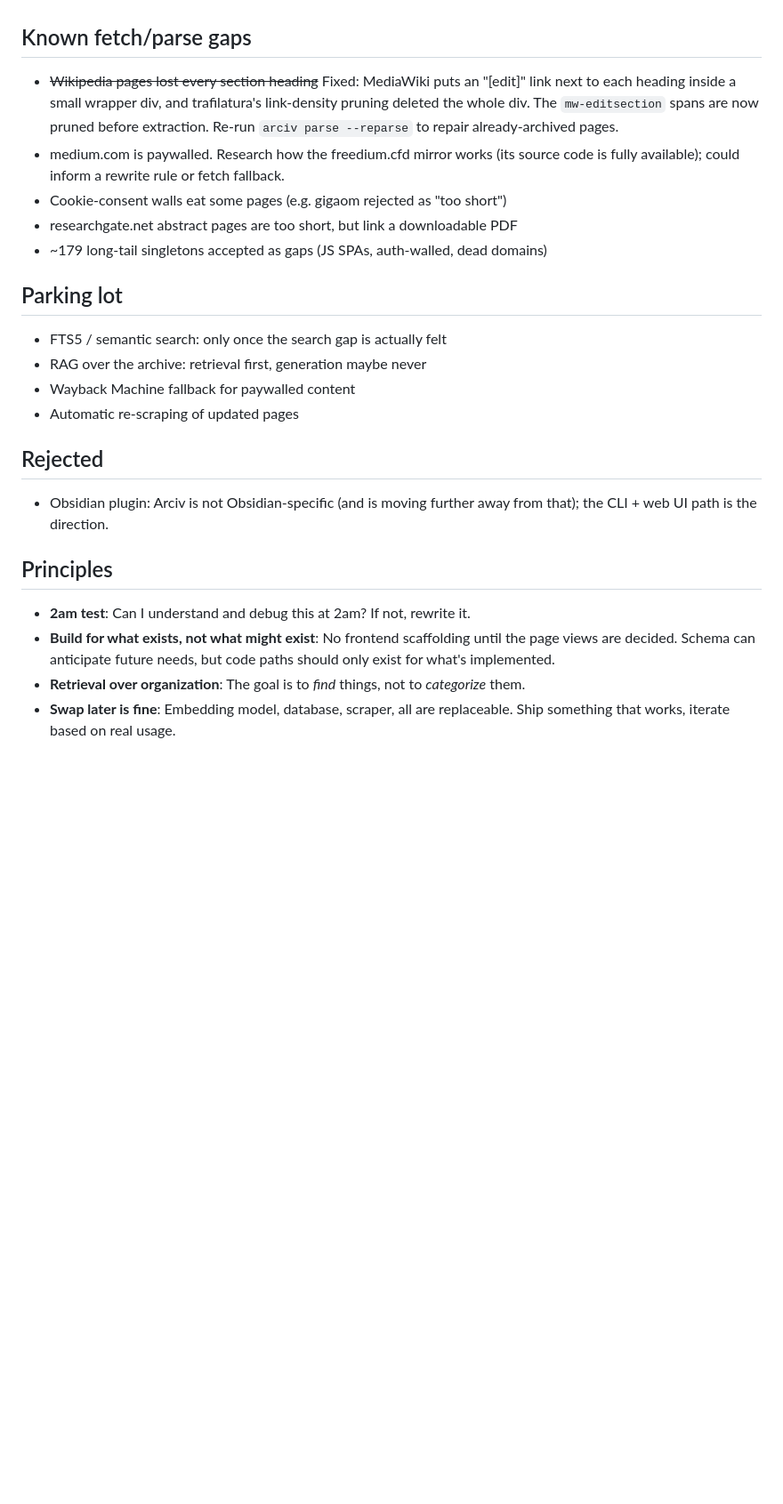
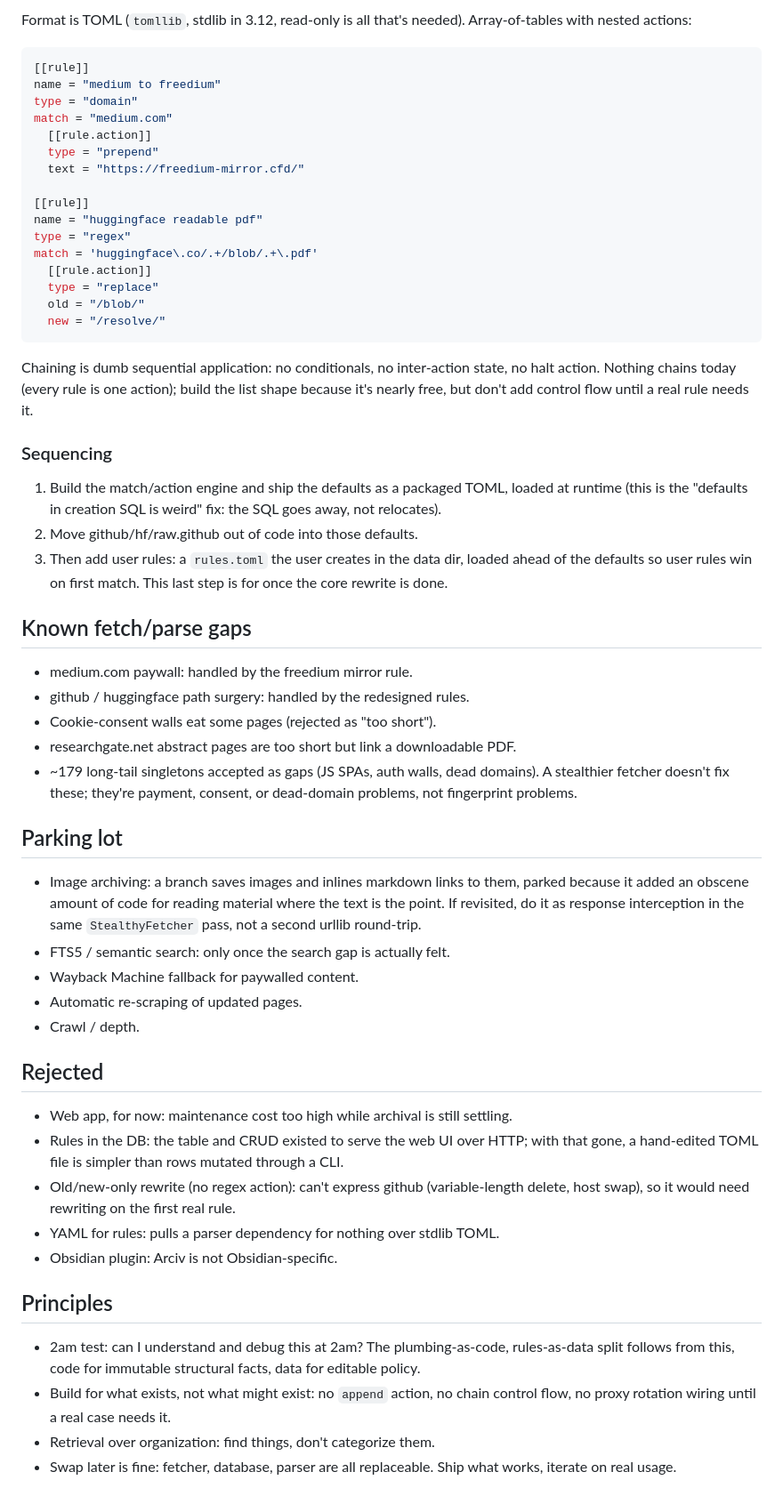
Before and after one commit to MichaelVerdegaal/Arciv, a Markdown page: PLAN.md, the part around one of its changes. Shown at 89% size. Drawn GitHub-style; blank space fills up the shorter version.

Commit message:
docs: update PLAN.md

````diff
--- a/PLAN.md
+++ b/PLAN.md
@@ -135,34 +158,75 @@ Only what real usage demands.
+Format is TOML (`tomllib`, stdlib in 3.12, read-only is all that's needed). Array-of-tables with
+nested actions:
+
+```toml
+[[rule]]
+name = "medium to freedium"
+type = "domain"
+match = "medium.com"
+  [[rule.action]]
+  type = "prepend"
+  text = "https://freedium-mirror.cfd/"
+
+[[rule]]
+name = "huggingface readable pdf"
+type = "regex"
+match = 'huggingface\.co/.+/blob/.+\.pdf'
+  [[rule.action]]
+  type = "replace"
+  old = "/blob/"
+  new = "/resolve/"
+```
+
+Chaining is dumb sequential application: no conditionals, no inter-action state, no halt action.
+Nothing chains today (every rule is one action); build the list shape because it's nearly free,
+but don't add control flow until a real rule needs it.
+
+### Sequencing
+
+1. Build the match/action engine and ship the defaults as a packaged TOML, loaded at runtime
+   (this is the "defaults in creation SQL is weird" fix: the SQL goes away, not relocates).
+2. Move github/hf/raw.github out of code into those defaults.
+3. Then add user rules: a `rules.toml` the user creates in the data dir, loaded ahead of the
+   defaults so user rules win on first match. This last step is for once the core rewrite is
+   done.
 
 ## Known fetch/parse gaps
 
-- ~~Wikipedia pages lost every section heading~~ Fixed: MediaWiki puts an "[edit]" link
-  next to each heading inside a small wrapper div, and trafilatura's link-density pruning
-  deleted the whole div. The `mw-editsection` spans are now pruned before extraction.
-  Re-run `arciv parse --reparse` to repair already-archived pages.
-- medium.com is paywalled. Research how the freedium.cfd mirror works (its source code is
-  fully available); could inform a rewrite rule or fetch fallback.
-- Cookie-consent walls eat some pages (e.g. gigaom rejected as "too short")
-- researchgate.net abstract pages are too short, but link a downloadable PDF
-- ~179 long-tail singletons accepted as gaps (JS SPAs, auth-walled, dead domains)
+- medium.com paywall: handled by the freedium mirror rule.
+- github / huggingface path surgery: handled by the redesigned rules.
+- Cookie-consent walls eat some pages (rejected as "too short").
+- researchgate.net abstract pages are too short but link a downloadable PDF.
+- ~179 long-tail singletons accepted as gaps (JS SPAs, auth walls, dead domains). A stealthier
+  fetcher doesn't fix these; they're payment, consent, or dead-domain problems, not fingerprint
+  problems.
 
 ## Parking lot
 
-- FTS5 / semantic search: only once the search gap is actually felt
-- RAG over the archive: retrieval first, generation maybe never
-- Wayback Machine fallback for paywalled content
-- Automatic re-scraping of updated pages
+- Image archiving: a branch saves images and inlines markdown links to them, parked because it
+  added an obscene amount of code for reading material where the text is the point. If revisited,
+  do it as response interception in the same `StealthyFetcher` pass, not a second urllib
+  round-trip.
+- FTS5 / semantic search: only once the search gap is actually felt.
+- Wayback Machine fallback for paywalled content.
+- Automatic re-scraping of updated pages.
+- Crawl / depth.
 
 ## Rejected
 
-- Obsidian plugin: Arciv is not Obsidian-specific (and is moving further away from that);
-  the CLI + web UI path is the direction.
+- Web app, for now: maintenance cost too high while archival is still settling.
+- Rules in the DB: the table and CRUD existed to serve the web UI over HTTP; with that gone, a
+  hand-edited TOML file is simpler than rows mutated through a CLI.
+- Old/new-only rewrite (no regex action): can't express github (variable-length delete, host
+  swap), so it would need rewriting on the first real rule.
+- YAML for rules: pulls a parser dependency for nothing over stdlib TOML.
+- Obsidian plugin: Arciv is not Obsidian-specific.
 
 ## Principles
 
-- **2am test**: Can I understand and debug this at 2am? If not, rewrite it.
-- **Build for what exists, not what might exist**: No frontend scaffolding until the page
-  views are decided. Schema can anticipate future needs, but code paths should only exist for
-  what's implemented.
-- **Retrieval over organization**: The goal is to *find* things, not to *categorize* them.
-- **Swap later is fine**: Embedding model, database, scraper, all are replaceable. Ship
-  something that works, iterate based on real usage.
+- 2am test: can I understand and debug this at 2am? The plumbing-as-code, rules-as-data split
+  follows from this, code for immutable structural facts, data for editable policy.
+- Build for what exists, not what might exist: no `append` action, no chain control flow, no
+  proxy rotation wiring until a real case needs it.
+- Retrieval over organization: find things, don't categorize them.
+- Swap later is fine: fetcher, database, parser are all replaceable. Ship what works, iterate on
+  real usage.
````
Also changed, not shown: other parts of PLAN.md (+125 -102 lines).
